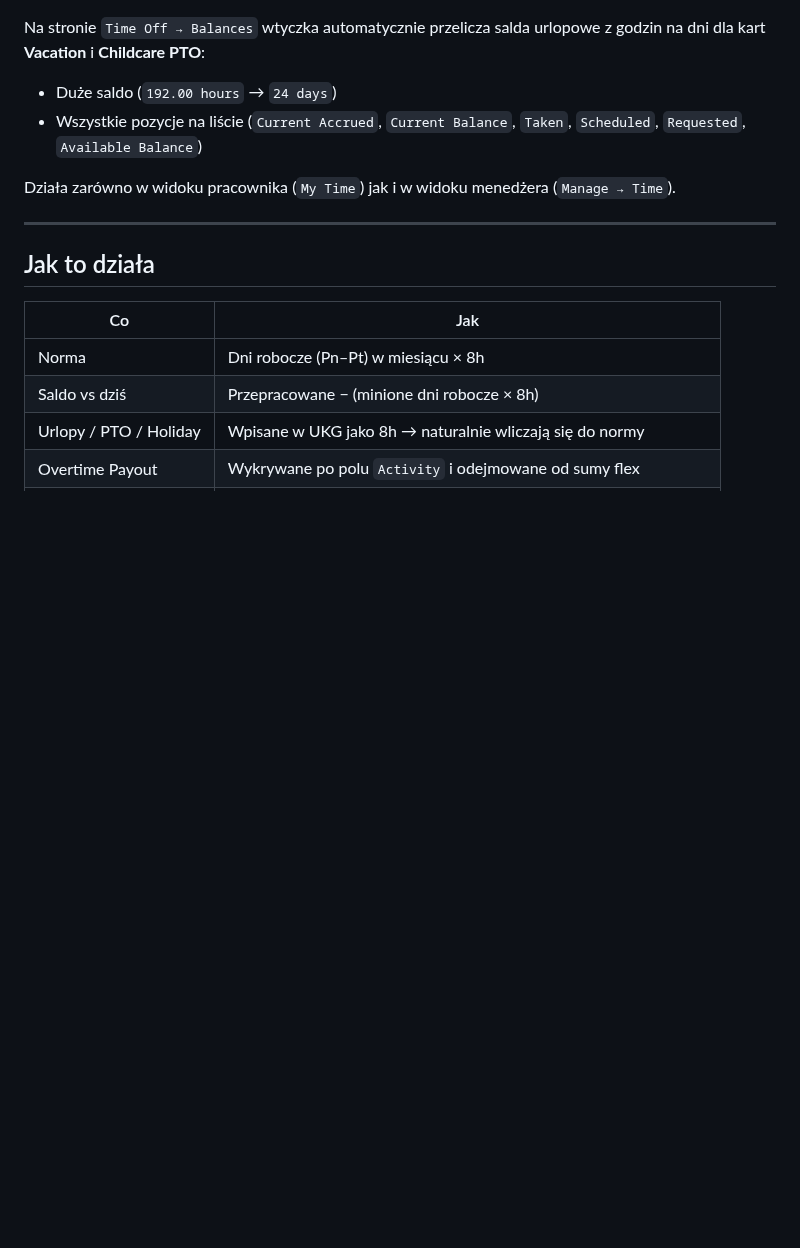
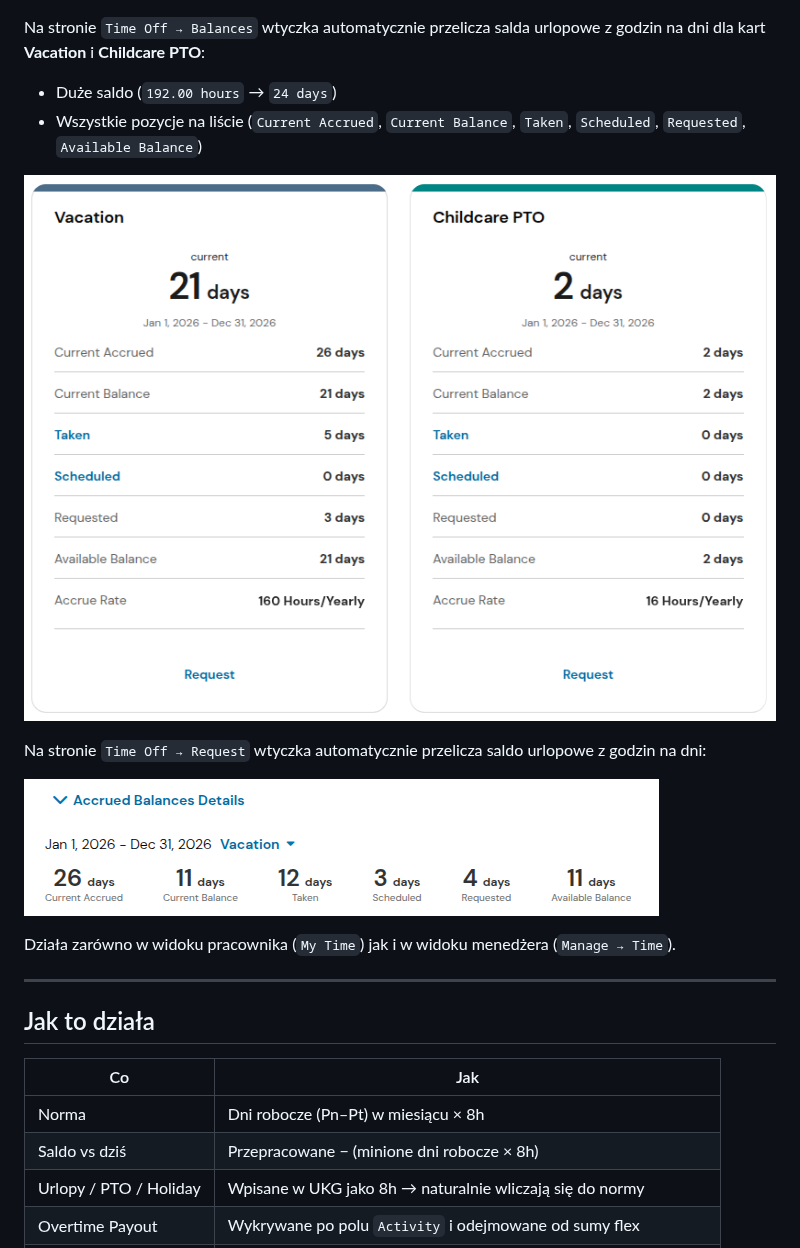
Before and after one commit to mareklos51/better-ukg, a Markdown page: README.md, the part around one of its changes. Drawn GitHub-style; pictures changed too: assets/vacation-balance-mgr-view-days.png (added), assets/vacation-balance-request-days.png (added); blank space fills up the shorter version.

```diff
--- a/README.md
+++ b/README.md
@@ -24,6 +34,12 @@ Na stronie `Time Off → Balances` wtyczka automatycznie przelicza salda urlopow
 
 - Duże saldo (`192.00 hours` → `24 days`)
 - Wszystkie pozycje na liście (`Current Accrued`, `Current Balance`, `Taken`, `Scheduled`, `Requested`, `Available Balance`)
+
+![Salda urlopowe w dniach – widok Balances](assets/vacation-balance-mgr-view-days.png)
+
+Na stronie `Time Off → Request` wtyczka automatycznie przelicza saldo urlopowe z godzin na dni:
+
+![Salda urlopowe w dniach – widok Request](assets/vacation-balance-request-days.png)
 
 Działa zarówno w widoku pracownika (`My Time`) jak i w widoku menedżera (`Manage → Time`).
 
```
Also changed, not shown: other parts of README.md (+12 -15 lines), assets/addon-menu.png (added), assets/flex-time-bar-timesheet.png (added), assets/time-in-hhmm-timesheet.png (added).
